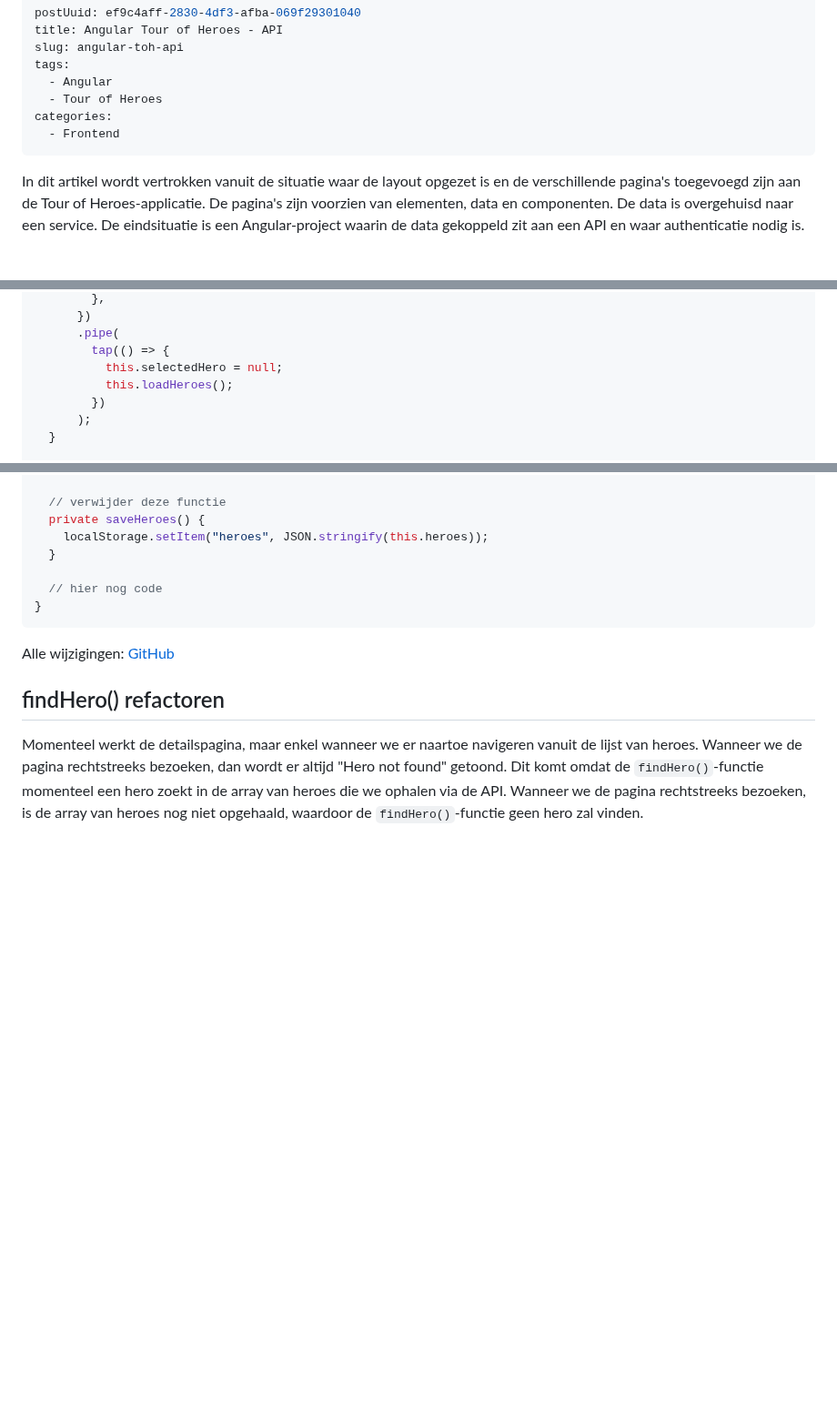
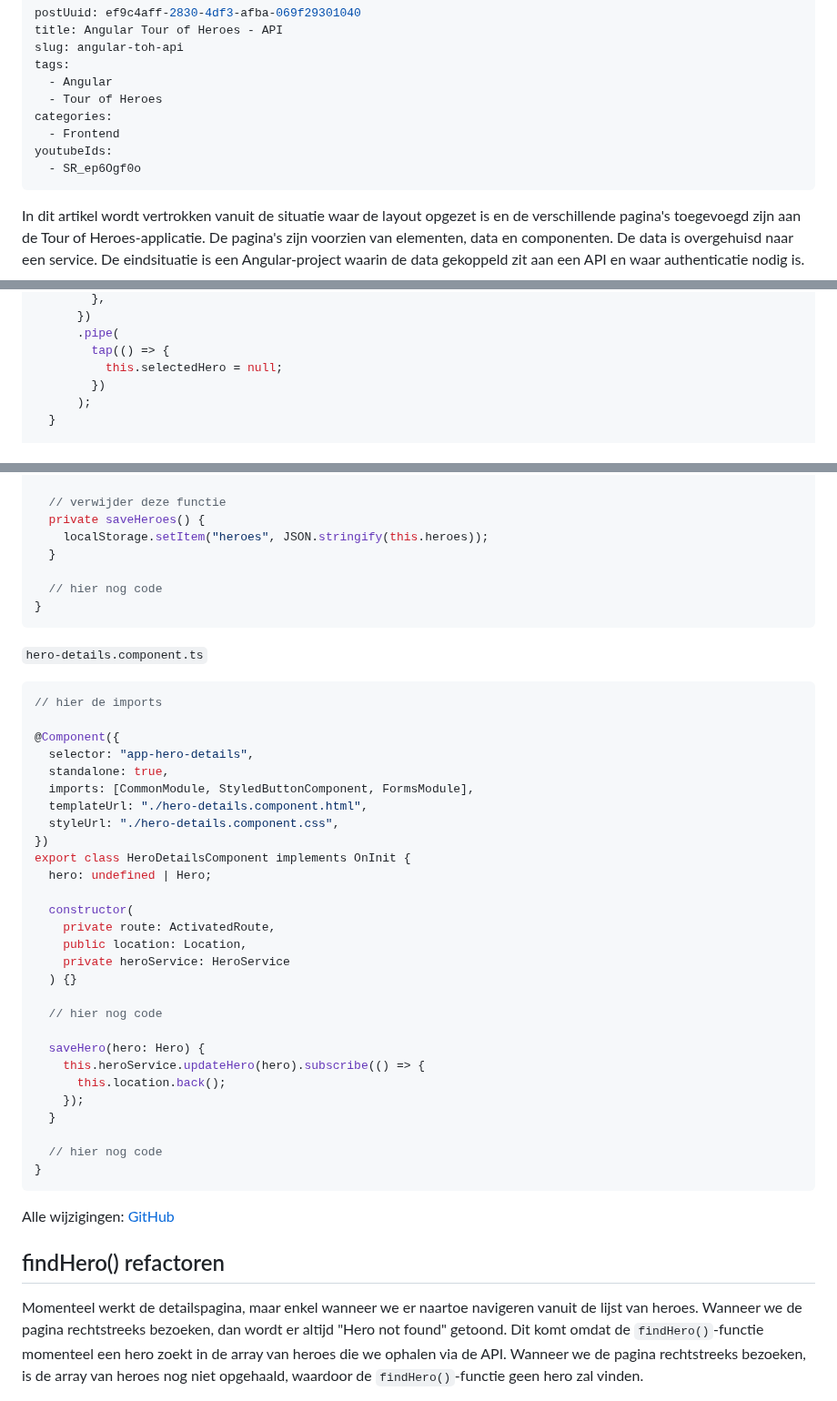
Before and after one commit to code-coaching/blog-posts, a Markdown page: angular-toh-api.nl.md, 3 parts joined by grey strips. Shown at 91% size. Drawn GitHub-style; blank space fills up the shorter version.

Commit message:
changes after stream

````diff
--- a/angular-toh-api.nl.md
+++ b/angular-toh-api.nl.md
@@ -7,6 +7,8 @@ tags:
   - Tour of Heroes
 categories:
   - Frontend
+youtubeIds:
+  - SR_ep6Ogf0o
 ---
 
 In dit artikel wordt vertrokken vanuit de situatie waar de layout opgezet is en de verschillende pagina's toegevoegd zijn aan de Tour of Heroes-applicatie. De pagina's zijn voorzien van elementen, data en componenten. De data is overgehuisd naar een service. De eindsituatie is een Angular-project waarin de data gekoppeld zit aan een API en waar authenticatie nodig is.
@@ -1671,7 +1673,6 @@ export class HeroService {
       .pipe(
         tap(() => {
           this.selectedHero = null;
-          this.loadHeroes();
         })
       );
   }
@@ -1861,6 +1862,39 @@ export class HeroDetailsComponent implements OnInit {
   // verwijder deze functie
   private saveHeroes() {
     localStorage.setItem("heroes", JSON.stringify(this.heroes));
+  }
+
+  // hier nog code
+}
+```
+
+`hero-details.component.ts`
+
+```ts
+// hier de imports
+
+@Component({
+  selector: "app-hero-details",
+  standalone: true,
+  imports: [CommonModule, StyledButtonComponent, FormsModule],
+  templateUrl: "./hero-details.component.html",
+  styleUrl: "./hero-details.component.css",
+})
+export class HeroDetailsComponent implements OnInit {
+  hero: undefined | Hero;
+
+  constructor(
+    private route: ActivatedRoute,
+    public location: Location,
+    private heroService: HeroService
+  ) {}
+
+  // hier nog code
+
+  saveHero(hero: Hero) {
+    this.heroService.updateHero(hero).subscribe(() => {
+      this.location.back();
+    });
   }
 
   // hier nog code
````
Also changed, not shown: other parts of angular-toh-api.nl.md (+1 -0 lines).
